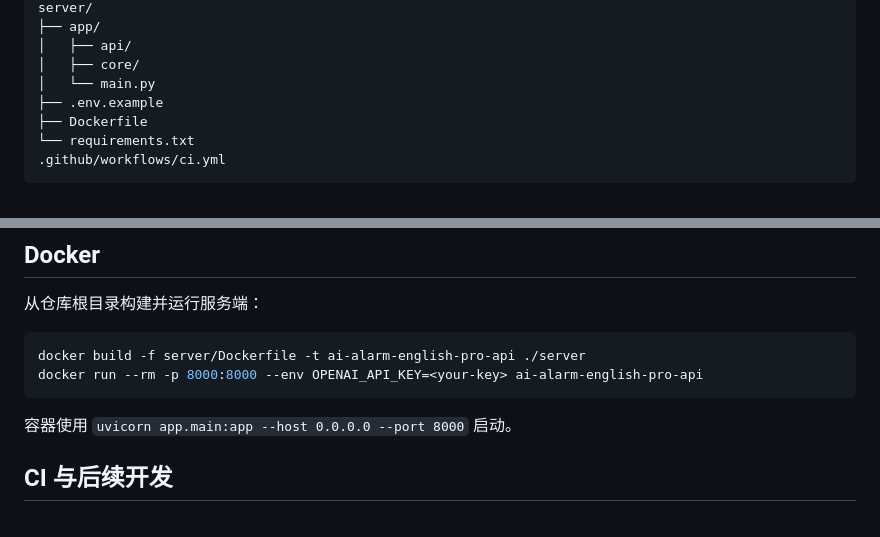
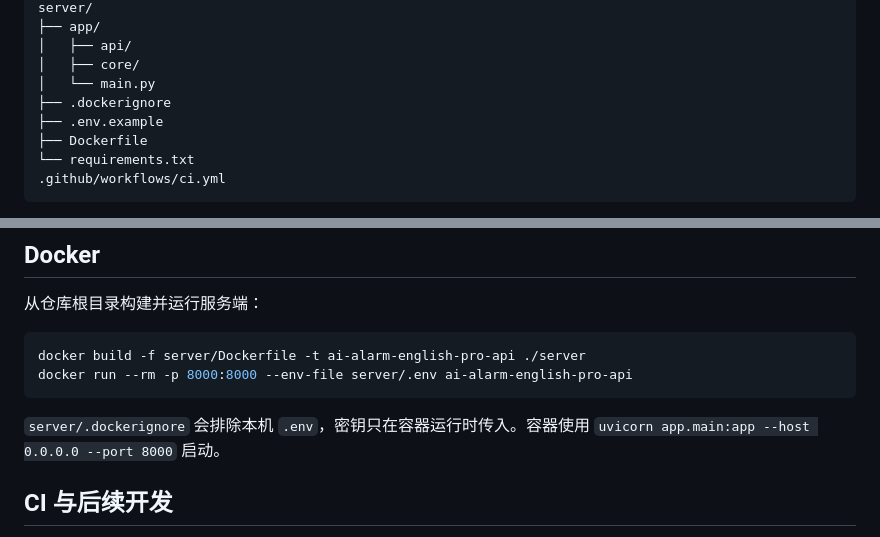
Before and after one commit to kuangbaojsmnns/AI-Alarm-English-Pro, a Markdown page: README_CN.md, 2 parts joined by grey strips. Drawn GitHub-style.

Commit message:
Document M1.2 configuration and secure Docker setup

````diff
--- a/README_CN.md
+++ b/README_CN.md
@@ -31,6 +31,7 @@ server/
 │   ├── api/
 │   ├── core/
 │   └── main.py
+├── .dockerignore
 ├── .env.example
 ├── Dockerfile
 └── requirements.txt
@@ -94,10 +95,10 @@ uvicorn app.main:app --reload --host 0.0.0.0 --port 8000
 
 ```bash
 docker build -f server/Dockerfile -t ai-alarm-english-pro-api ./server
-docker run --rm -p 8000:8000 --env OPENAI_API_KEY=<your-key> ai-alarm-english-pro-api
+docker run --rm -p 8000:8000 --env-file server/.env ai-alarm-english-pro-api
 ```
 
-容器使用 `uvicorn app.main:app --host 0.0.0.0 --port 8000` 启动。
+`server/.dockerignore` 会排除本机 `.env`，密钥只在容器运行时传入。容器使用 `uvicorn app.main:app --host 0.0.0.0 --port 8000` 启动。
 
 ## CI 与后续开发
 
````
